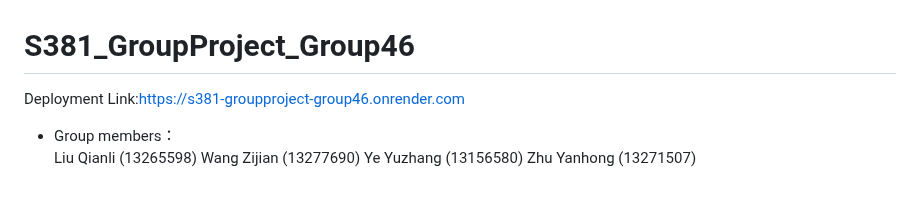
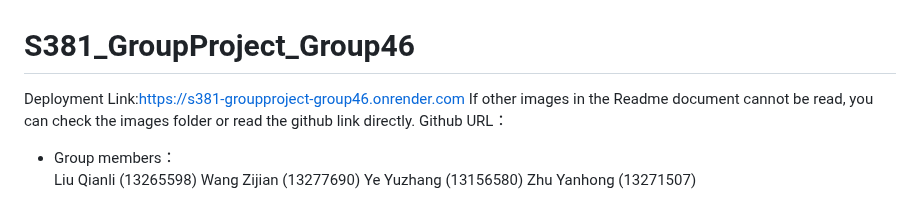
Before and after one commit to Chuyuyuyu/381, a Markdown page: README.md, the part around the change. GitHub-like rendering.

```diff
--- a/README.md
+++ b/README.md
@@ -1,5 +1,7 @@
 # S381_GroupProject_Group46
 Deployment Link:https://s381-groupproject-group46.onrender.com
+If other images in the Readme document cannot be read, you can check the images folder or read the github link directly.
+Github URL：
 
 * Group members：
 Liu Qianli	(13265598)
```
